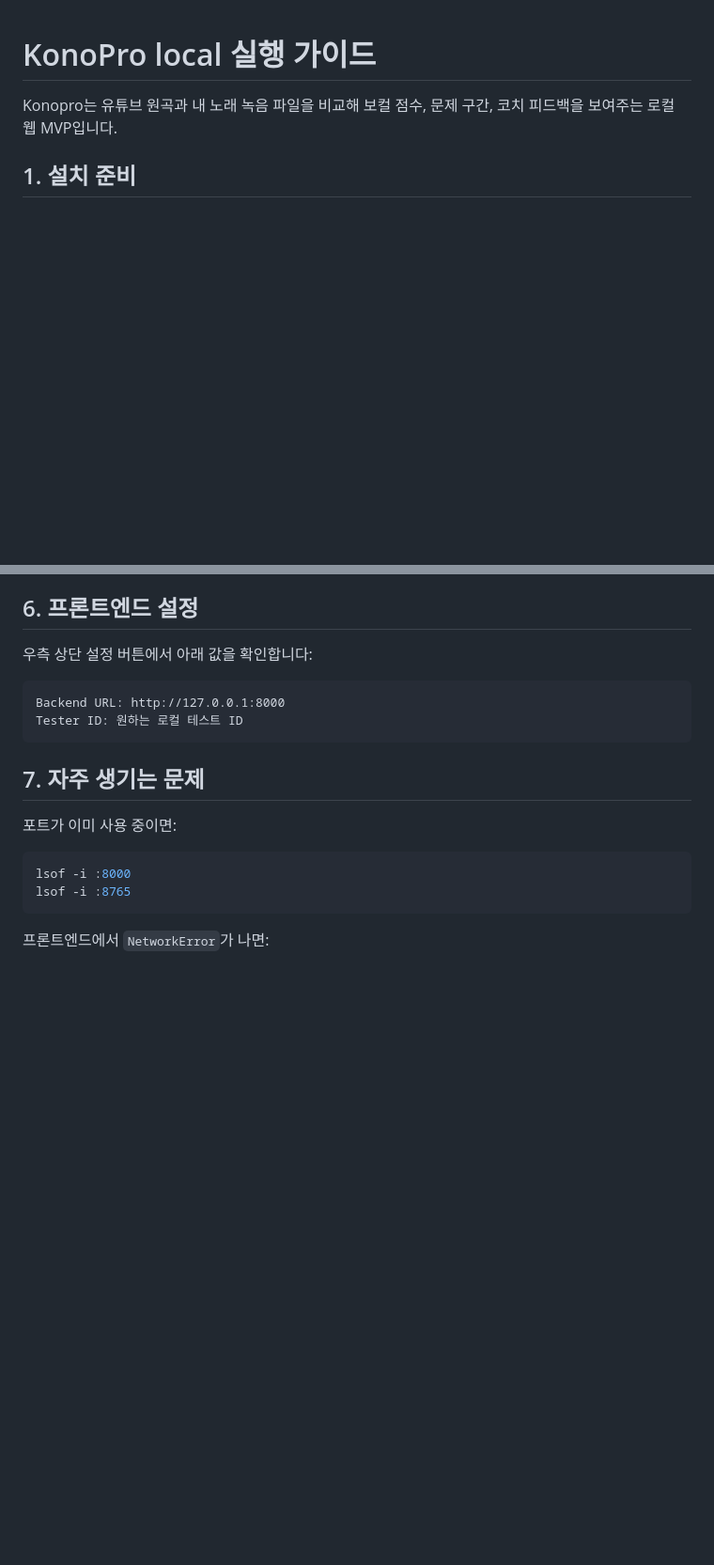
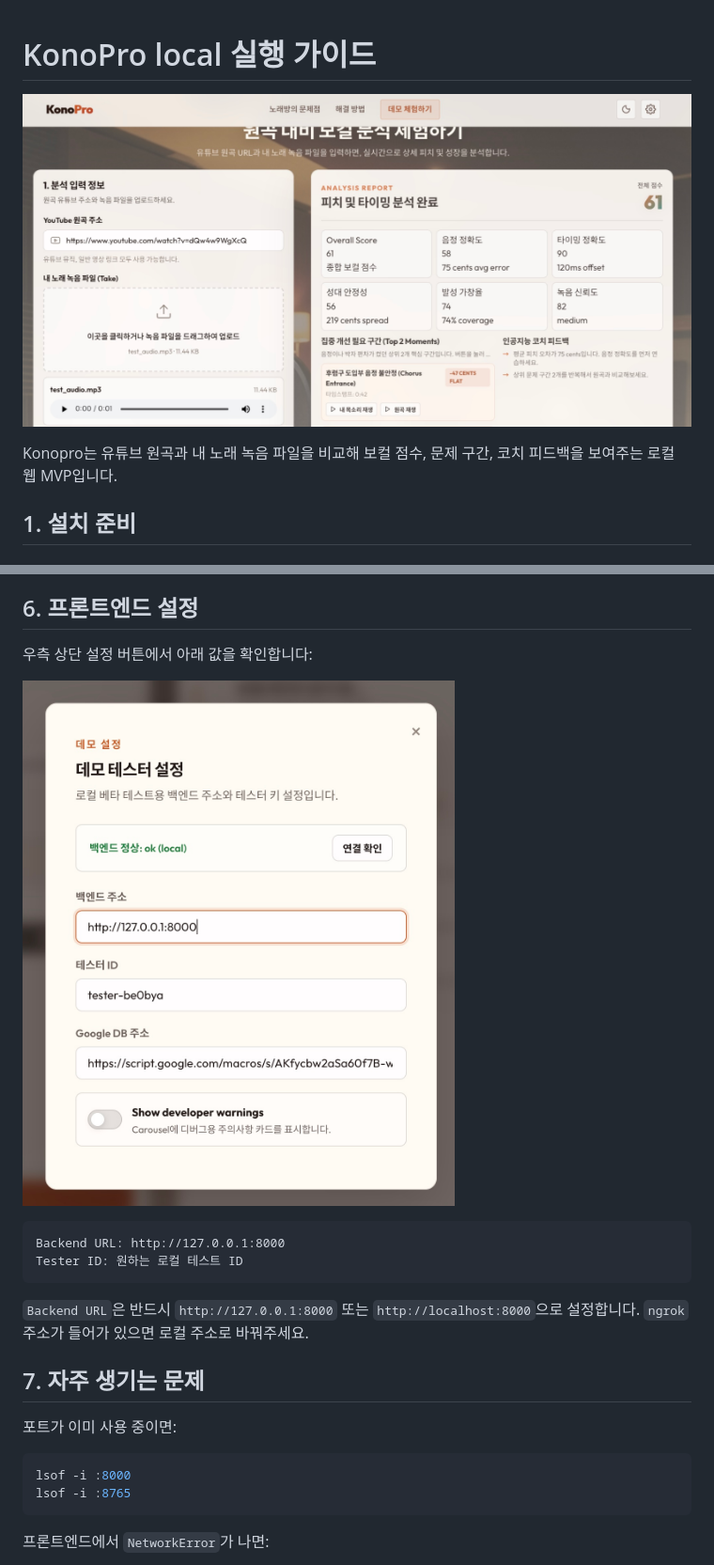
Before and after one commit to piicostudio/konopro, a Markdown page: README.md, 2 parts joined by grey strips. Shown: that part at 94% size. GitHub-like rendering; pictures changed too: assets/img1.jpg (added), assets/img2.jpg (added); blank space fills up the shorter version.

Commit message:
update: readme with images

````diff
--- a/README.md
+++ b/README.md
@@ -1,4 +1,6 @@
 # KonoPro local 실행 가이드
+
+![KonoPro 로컬 실행 화면](assets/img1.jpg)
 
 Konopro는 유튜브 원곡과 내 노래 녹음 파일을 비교해 보컬 점수, 문제 구간, 코치 피드백을 보여주는 로컬 웹 MVP입니다.
 
@@ -88,10 +90,14 @@ python3 -m http.server 8765
 
 우측 상단 설정 버튼에서 아래 값을 확인합니다:
 
+![백엔드 주소 설정 예시](assets/img2.jpg)
+
 ```text
 Backend URL: http://127.0.0.1:8000
 Tester ID: 원하는 로컬 테스트 ID
 ```
+
+`Backend URL`은 반드시 `http://127.0.0.1:8000` 또는 `http://localhost:8000`으로 설정합니다. `ngrok` 주소가 들어가 있으면 로컬 주소로 바꿔주세요.
 
 ## 7. 자주 생기는 문제
 
````
Also changed, not shown: other parts of README.md (+1 -0 lines), 1 other file.
